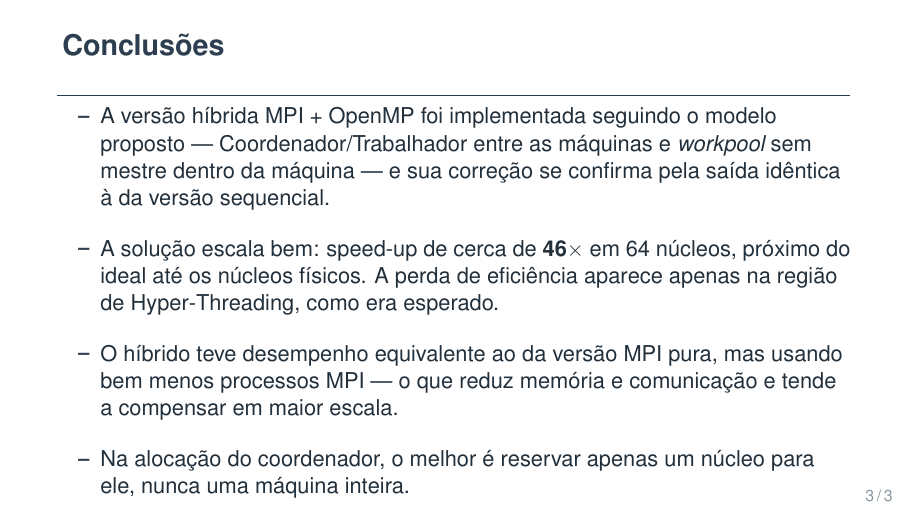
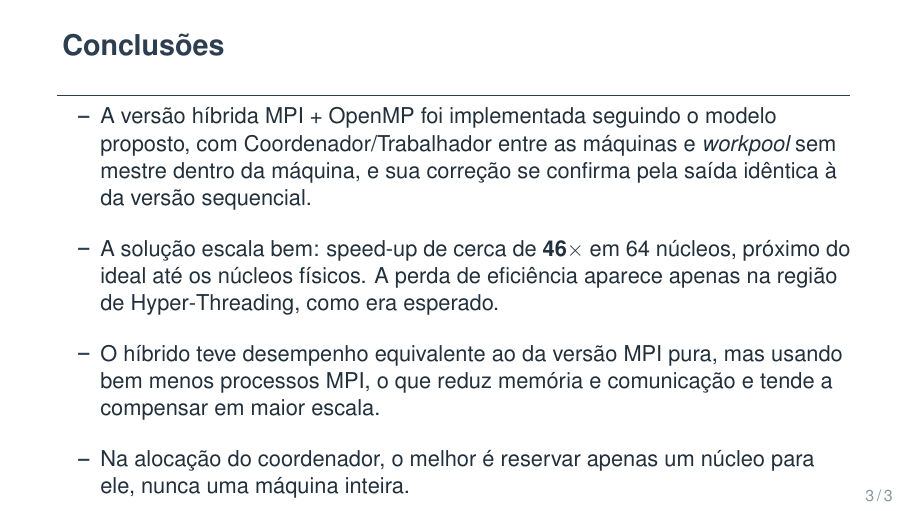
Before and after one commit to Gru935/T4-ProgramacaoParalela, LaTeX slides (slides/apresentacao.tex): page 3 of 3. Compiled offline with pdfLaTeX.

Commit message:
Slide de conclusoes: troca travessoes por virgulas
Co-Authored-By: Claude Opus 4.8 (1M context) <noreply@anthropic.com>

```diff
--- a/slides/apresentacao.tex
+++ b/slides/apresentacao.tex
@@ -114,9 +114,9 @@ Dedica um nó    & 4,04s \\ \bottomrule
 % ===================== SLIDE 3 -- CONCLUSAO =====================
 \begin{frame}{Conclusões}
 \begin{itemize}\setlength{\itemsep}{12pt}
-  \item A versão híbrida MPI + OpenMP foi implementada seguindo o modelo proposto --- Coordenador/Trabalhador entre as máquinas e \emph{workpool} sem mestre dentro da máquina --- e sua correção se confirma pela saída idêntica à da versão sequencial.
+  \item A versão híbrida MPI + OpenMP foi implementada seguindo o modelo proposto, com Coordenador/Trabalhador entre as máquinas e \emph{workpool} sem mestre dentro da máquina, e sua correção se confirma pela saída idêntica à da versão sequencial.
   \item A solução escala bem: speed-up de cerca de \textbf{46$\times$} em 64 núcleos, próximo do ideal até os núcleos físicos. A perda de eficiência aparece apenas na região de Hyper-Threading, como era esperado.
-  \item O híbrido teve desempenho equivalente ao da versão MPI pura, mas usando bem menos processos MPI --- o que reduz memória e comunicação e tende a compensar em maior escala.
+  \item O híbrido teve desempenho equivalente ao da versão MPI pura, mas usando bem menos processos MPI, o que reduz memória e comunicação e tende a compensar em maior escala.
   \item Na alocação do coordenador, o melhor é reservar apenas um núcleo para ele, nunca uma máquina inteira.
 \end{itemize}
 \end{frame}
```
Also changed, not shown: slides/apresentacao.pdf.
